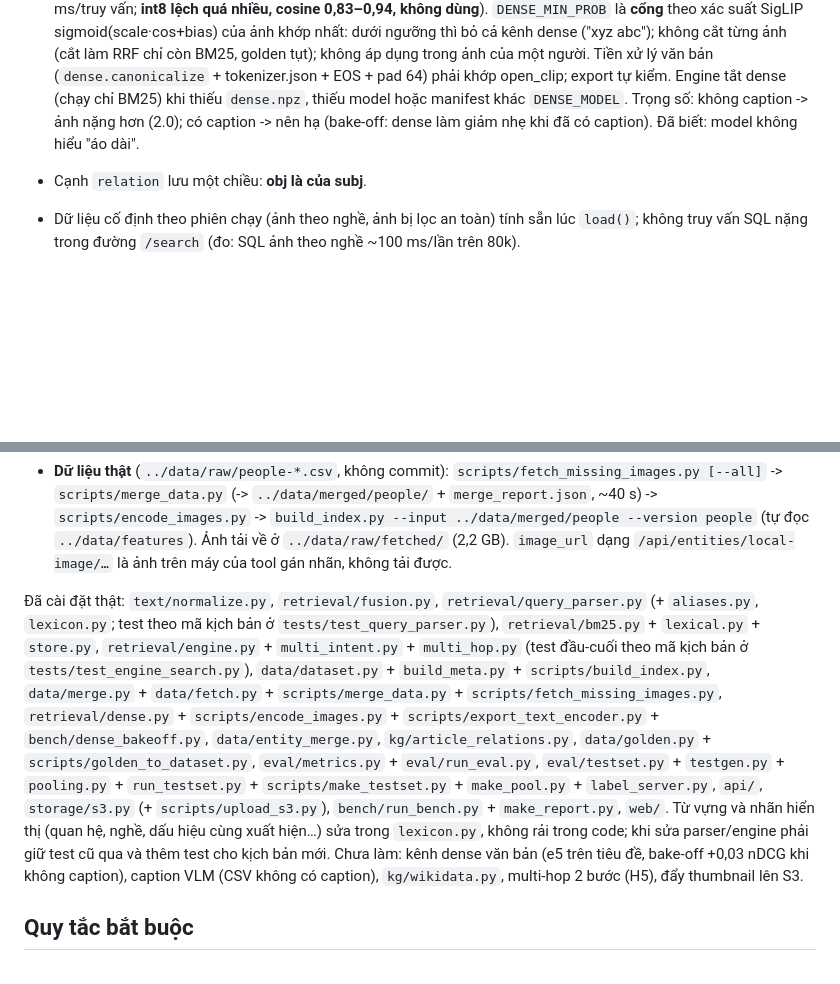
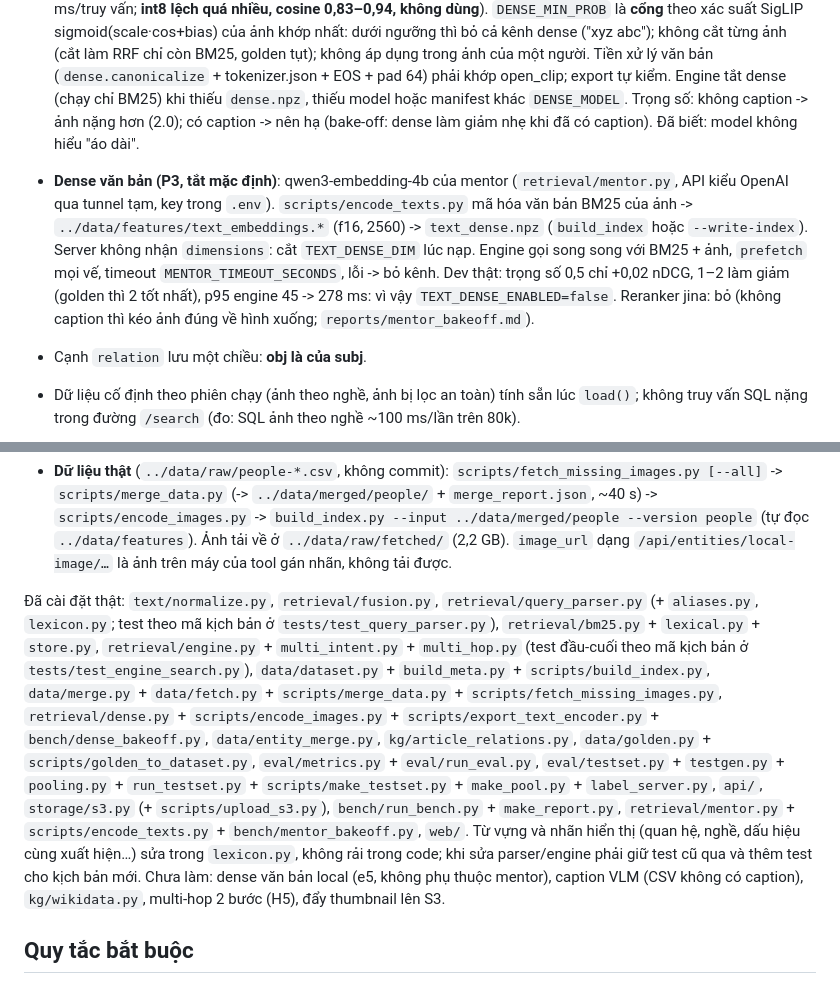
Before and after one commit to dkvippro2k5/img-search-system, a Markdown page: CLAUDE.md, 2 parts joined by grey strips. GitHub-like rendering; blank space fills up the shorter version.

Commit message:
docs: text channel notes

```diff
--- a/CLAUDE.md
+++ b/CLAUDE.md
@@ -36,6 +36,7 @@ Máy dev là Windows (PowerShell / Git Bash); `make` có thể không có sẵn,
 - `retrieval/`: hướng H2. `engine.py` điều phối: `query_parser` (quy tắc + alias person) -> `lexical` (BM25 numpy, `bm25.py`; **không dùng FTS5**: đo 100–150 ms/truy vấn trên 80k ảnh, BM25 numpy 4–6 ms) + `dense` (vector ảnh SigLIP2, truy vấn mã hóa bằng ONNX; cosine bằng numpy trên toàn ma trận, không FAISS) -> `fusion.rrf` có trọng số `DENSE_WEIGHT` -> `multi_intent` / `multi_hop`.
 - `engine.search` theo loại truy vấn: single (có person: ảnh khớp mô tả trước, rồi mọi ảnh còn lại của person; không person: BM25 giới hạn theo nghề + đa dạng hóa `per_person_cap`), trùng tên -> nhóm `person` mỗi người, tên lạ -> chỉ thông báo, multi-intent -> nhóm mỗi vế + nhóm `co_occurrence` khi >= 2 người khác nhau có ảnh chung, multi-hop -> `multi_hop.find_edges` (tra cả chiều nghịch: child<->parent, spouse, sibling), không cạnh -> thông báo, không ảnh. Lọc an toàn và cắt `top_k` ở `_hydrate`. Dense gộp với BM25 bằng RRF trong `_retrieve`, nhận phần mô tả **đã bỏ tên người** (model ảnh không biết mặt người nổi tiếng; danh tính đến từ lọc person); chỉ có tên thì không gọi dense.
 - **Dense (bước 3)**: model `siglip2-b32` (open_clip `ViT-B-32-SigLIP2-256`/`webli`), chọn bằng `bench/dense_bakeoff.py` -> `../reports/dense_bakeoff.md`. `scripts/encode_images.py` (torch, offline) -> `../data/features/image_embeddings.{npy,ids.txt,json}`; `build_index.py --features` -> `dense.npz` theo `vec_row`; `scripts/export_text_encoder.py` -> `../models/siglip2-b32/` (`text.onnx` fp32 1,1 GB, ~30 ms/truy vấn; **int8 lệch quá nhiều, cosine 0,83–0,94, không dùng**). `DENSE_MIN_PROB` là **cổng** theo xác suất SigLIP sigmoid(scale·cos+bias) của ảnh khớp nhất: dưới ngưỡng thì bỏ cả kênh dense ("xyz abc"); không cắt từng ảnh (cắt làm RRF chỉ còn BM25, golden tụt); không áp dụng trong ảnh của một người. Tiền xử lý văn bản (`dense.canonicalize` + tokenizer.json + EOS + pad 64) phải khớp open_clip; export tự kiểm. Engine tắt dense (chạy chỉ BM25) khi thiếu `dense.npz`, thiếu model hoặc manifest khác `DENSE_MODEL`. Trọng số: không caption -> ảnh nặng hơn (2.0); có caption -> nên hạ (bake-off: dense làm giảm nhẹ khi đã có caption). Đã biết: model không hiểu "áo dài".
+- **Dense văn bản (P3, tắt mặc định)**: qwen3-embedding-4b của mentor (`retrieval/mentor.py`, API kiểu OpenAI qua tunnel tạm, key trong `.env`). `scripts/encode_texts.py` mã hóa văn bản BM25 của ảnh -> `../data/features/text_embeddings.*` (f16, 2560) -> `text_dense.npz` (`build_index` hoặc `--write-index`). Server không nhận `dimensions`: cắt `TEXT_DENSE_DIM` lúc nạp. Engine gọi song song với BM25 + ảnh, `prefetch` mọi vế, timeout `MENTOR_TIMEOUT_SECONDS`, lỗi -> bỏ kênh. Dev thật: trọng số 0,5 chỉ +0,02 nDCG, 1–2 làm giảm (golden thì 2 tốt nhất), p95 engine 45 -> 278 ms: vì vậy `TEXT_DENSE_ENABLED=false`. Reranker jina: bỏ (không caption thì kéo ảnh đúng về hình xuống; `reports/mentor_bakeoff.md`).
 - Cạnh `relation` lưu một chiều: **obj là <predicate> của subj**.
 - Dữ liệu cố định theo phiên chạy (ảnh theo nghề, ảnh bị lọc an toàn) tính sẵn lúc `load()`; không truy vấn SQL nặng trong đường `/search` (đo: SQL ảnh theo nghề ~100 ms/lần trên 80k).
 - `data/`: `merge.py` (CSV `../data/raw/people-*.csv` -> JSONL; dòng thiếu sha256 lấy từ ảnh cùng URL hoặc nhật ký `fetch.py`, không có thì bỏ, không dùng hash URL; nghề trống lấy theo entity; cột `keywords` = cột `query` của crawler + slug URL khi không có tiêu đề, chỉ để tìm), `fetch.py` (tải ảnh thiếu sha256, nhật ký JSONL chạy tiếp được, lỗi tạm thử lại), `entity_merge.py` (entity -> person, bắt buộc cho liên kết person và multi-hop), `schema.sql` (person, entity, image, image_entity, image_person, relation), `dataset.py` (định dạng JSONL trung gian giữa merge và build), `build_meta.py` (dựng `index/v{ver}/`: `meta.sqlite` + `lexical.npz` + `manifest.json`). `vec_row` (0..N-1) là chỉ số chung của ảnh cho BM25 và FAISS.
@@ -53,7 +54,7 @@ Máy dev là Windows (PowerShell / Git Bash); `make` có thể không có sẵn,
 
 - **Dữ liệu thật** (`../data/raw/people-*.csv`, không commit): `scripts/fetch_missing_images.py [--all]` -> `scripts/merge_data.py` (-> `../data/merged/people/` + `merge_report.json`, ~40 s) -> `scripts/encode_images.py` -> `build_index.py --input ../data/merged/people --version people` (tự đọc `../data/features`). Ảnh tải về ở `../data/raw/fetched/` (2,2 GB). `image_url` dạng `/api/entities/local-image/…` là ảnh trên máy của tool gán nhãn, không tải được.
 
-Đã cài đặt thật: `text/normalize.py`, `retrieval/fusion.py`, `retrieval/query_parser.py` (+ `aliases.py`, `lexicon.py`; test theo mã kịch bản ở `tests/test_query_parser.py`), `retrieval/bm25.py` + `lexical.py` + `store.py`, `retrieval/engine.py` + `multi_intent.py` + `multi_hop.py` (test đầu-cuối theo mã kịch bản ở `tests/test_engine_search.py`), `data/dataset.py` + `build_meta.py` + `scripts/build_index.py`, `data/merge.py` + `data/fetch.py` + `scripts/merge_data.py` + `scripts/fetch_missing_images.py`, `retrieval/dense.py` + `scripts/encode_images.py` + `scripts/export_text_encoder.py` + `bench/dense_bakeoff.py`, `data/entity_merge.py`, `kg/article_relations.py`, `data/golden.py` + `scripts/golden_to_dataset.py`, `eval/metrics.py` + `eval/run_eval.py`, `eval/testset.py` + `testgen.py` + `pooling.py` + `run_testset.py` + `scripts/make_testset.py` + `make_pool.py` + `label_server.py`, `api/`, `storage/s3.py` (+ `scripts/upload_s3.py`), `bench/run_bench.py` + `make_report.py`, `web/`. Từ vựng và nhãn hiển thị (quan hệ, nghề, dấu hiệu cùng xuất hiện…) sửa trong `lexicon.py`, không rải trong code; khi sửa parser/engine phải giữ test cũ qua và thêm test cho kịch bản mới. Chưa làm: kênh dense văn bản (e5 trên tiêu đề, bake-off +0,03 nDCG khi không caption), caption VLM (CSV không có caption), `kg/wikidata.py`, multi-hop 2 bước (H5), đẩy thumbnail lên S3.
+Đã cài đặt thật: `text/normalize.py`, `retrieval/fusion.py`, `retrieval/query_parser.py` (+ `aliases.py`, `lexicon.py`; test theo mã kịch bản ở `tests/test_query_parser.py`), `retrieval/bm25.py` + `lexical.py` + `store.py`, `retrieval/engine.py` + `multi_intent.py` + `multi_hop.py` (test đầu-cuối theo mã kịch bản ở `tests/test_engine_search.py`), `data/dataset.py` + `build_meta.py` + `scripts/build_index.py`, `data/merge.py` + `data/fetch.py` + `scripts/merge_data.py` + `scripts/fetch_missing_images.py`, `retrieval/dense.py` + `scripts/encode_images.py` + `scripts/export_text_encoder.py` + `bench/dense_bakeoff.py`, `data/entity_merge.py`, `kg/article_relations.py`, `data/golden.py` + `scripts/golden_to_dataset.py`, `eval/metrics.py` + `eval/run_eval.py`, `eval/testset.py` + `testgen.py` + `pooling.py` + `run_testset.py` + `scripts/make_testset.py` + `make_pool.py` + `label_server.py`, `api/`, `storage/s3.py` (+ `scripts/upload_s3.py`), `bench/run_bench.py` + `make_report.py`, `retrieval/mentor.py` + `scripts/encode_texts.py` + `bench/mentor_bakeoff.py`, `web/`. Từ vựng và nhãn hiển thị (quan hệ, nghề, dấu hiệu cùng xuất hiện…) sửa trong `lexicon.py`, không rải trong code; khi sửa parser/engine phải giữ test cũ qua và thêm test cho kịch bản mới. Chưa làm: dense văn bản local (e5, không phụ thuộc mentor), caption VLM (CSV không có caption), `kg/wikidata.py`, multi-hop 2 bước (H5), đẩy thumbnail lên S3.
 
 ## Quy tắc bắt buộc
 
```
